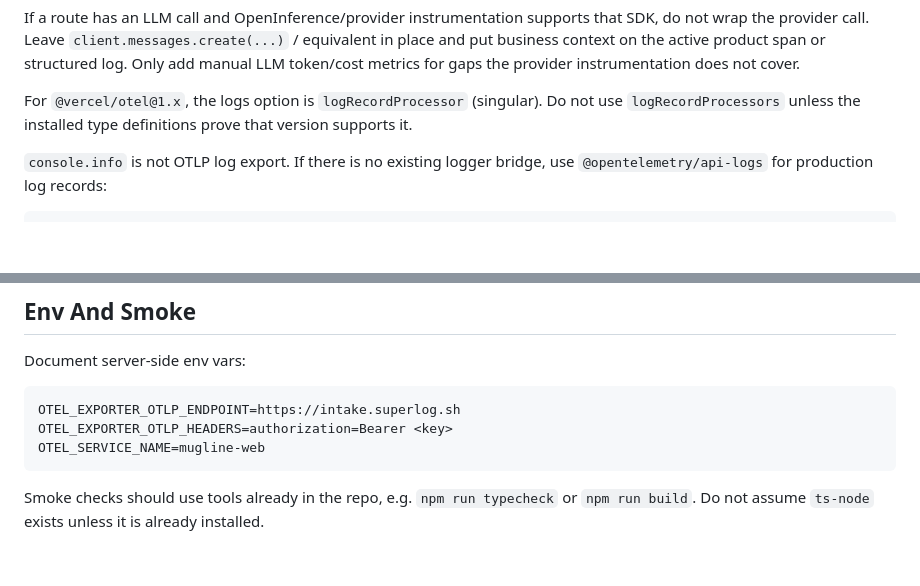
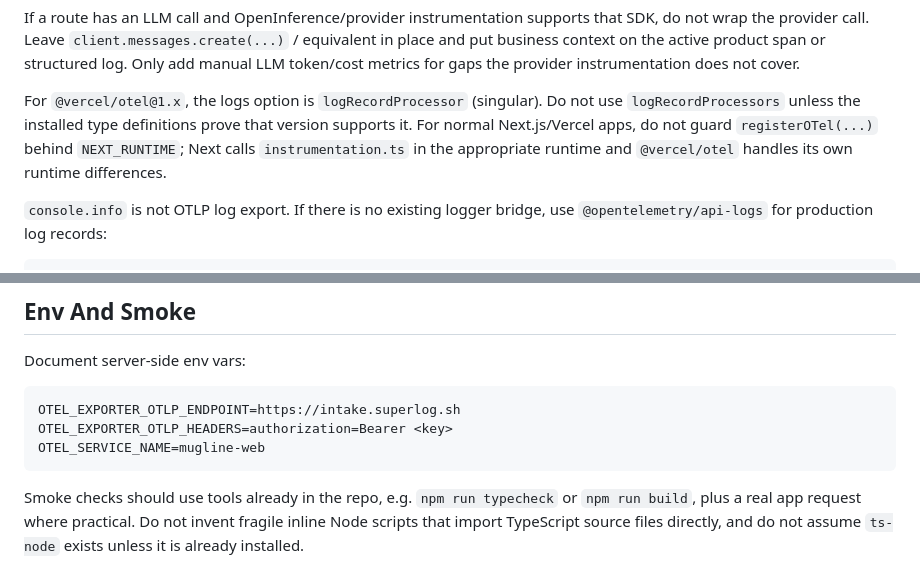
Before and after one commit to superloglabs/skills, a Markdown page: otel-nextjs-style/SKILL.md, 2 parts joined by grey strips. Rendered like a GitHub page; blank space fills up the shorter version.

Commit message:
Harden Next.js OTel skill guidance

````diff
--- a/otel-nextjs-style/SKILL.md
+++ b/otel-nextjs-style/SKILL.md
@@ -87,7 +87,9 @@ instrumentation does not cover.
 
 For `@vercel/otel@1.x`, the logs option is `logRecordProcessor` (singular).
 Do not use `logRecordProcessors` unless the installed type definitions prove
-that version supports it.
+that version supports it. For normal Next.js/Vercel apps, do not guard
+`registerOTel(...)` behind `NEXT_RUNTIME`; Next calls `instrumentation.ts` in
+the appropriate runtime and `@vercel/otel` handles its own runtime differences.
 
 `console.info` is not OTLP log export. If there is no existing logger bridge,
 use `@opentelemetry/api-logs` for production log records:
@@ -118,4 +120,6 @@ OTEL_SERVICE_NAME=mugline-web
 ```
 
 Smoke checks should use tools already in the repo, e.g. `npm run typecheck` or
-`npm run build`. Do not assume `ts-node` exists unless it is already installed.
+`npm run build`, plus a real app request where practical. Do not invent fragile
+inline Node scripts that import TypeScript source files directly, and do not
+assume `ts-node` exists unless it is already installed.
````
Also changed, not shown: otel-onboarding-style/SKILL.md (+4 -0 lines).
